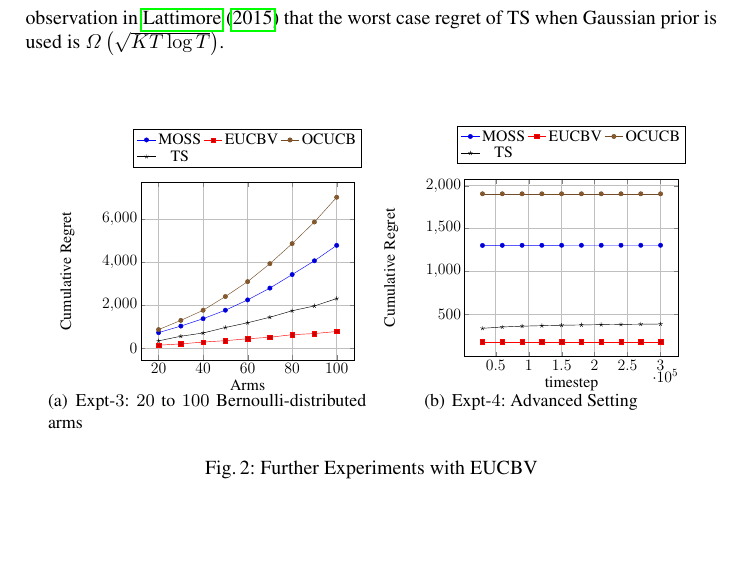
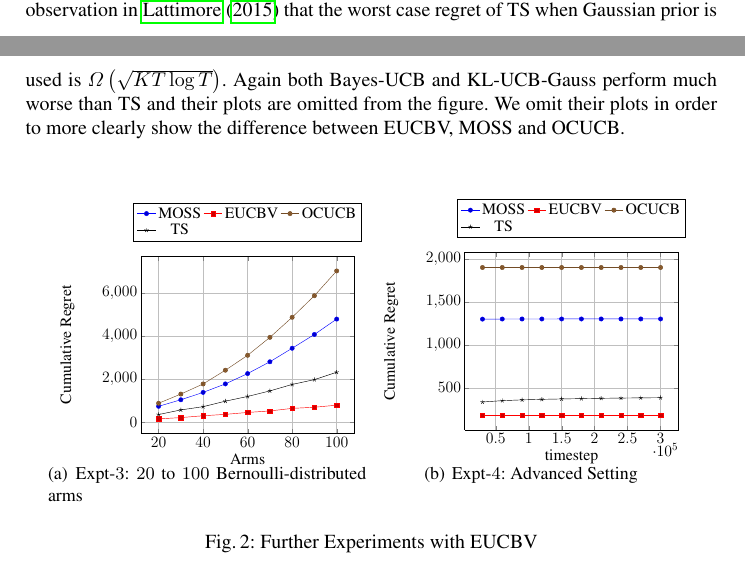
Before and after one commit to Subhojyoti/EUCBV, a LaTeX paper (EUCBV.tex, which reads expts.tex): part of page 14 of 16 before the commit and two parts of pages 13 and 14 of 16 after it, the two joined at a grey line, cut so that both start at the same text, the shorter picture padded with empty space. The pictures show the PDF file EUCBV.pdf that the author committed with the source.

Commit message:
Latest on 18/4/2017

```diff
--- a/expts.tex
+++ b/expts.tex
@@ -85,7 +85,7 @@ In this section we conduct extensive empirical evaluation of EUCBV against sever
 
 \textbf{Experiment-1 (Bernoulli with uniform gaps):} This experiment is conducted to observe the performance of EUCBV over a short horizon. The horizon $T$ is set to $60000$. These type of cases are frequently encountered in web-advertising domain. The testbed comprises of $20$ Bernoulli distributed arms with expected rewards of the arms as $r_{i_{{i}\neq {*}}}=0.07$ and $r^{*}=0.1$. The regret is averaged over $100$ independent runs and is shown in Figure \ref{fig:1}. EUCBV, MOSS, UCB1, UCB-V, KL-UCB, TS, BU and DMED are run in this experimental setup. Here not only we observe that EUCBV performs better than all the non-variance based  algorithms like MOSS, OCUCB, UCB-Improved and UCB1 but it also outperforms UCBV because of the choice of the exploration parameters. Because of the small gaps and short horizon $T$, we do not implement UCB-Improved and Median Elimination on this test-case.
 
-\textbf{Experiment-2 (Failure of TS):} This experiment is conducted on a large horizon and over a large set of arms. The horizon $T$ is set for a large duration of $3\times 10^{5}$. This testbed comprises of $100$ arms involving Gaussian reward distributions with expected rewards of the arms $r_{1:33}=0.7$, $r_{34:99}=0.8$ and $r^{*}_{100}=0.9$ with variance set as $\sigma_{1:33}^{2} = 0.7,\sigma_{34:99}^{2} = 0.1$ and $r^{*}_{100}=0.7$. The regret is averaged over $100$ independent runs and is shown in Figure \ref{fig:2}. From the results in Figure \ref{fig:2}, we observe that since the gaps are small and the variances of the optimal arm and the arms farthest from the optimal arm are the highest, EUCBV outperforms all the non-variance based algorithms MOSS, OCUCB, UCB1, TS, UCB-Improved and Median-Elimination($\epsilon=0.1,\delta=0.1$). The performance of UCBV, UCB-Improved and Median elimination is very poor in comparison with the other algorithms and their plots are not shown in Figure \ref{fig:2}. Note that the performance of TS is poor and this is in line with the observation in \cite{lattimore2015optimally} that the worst case regret of TS when Gaussian prior is used is $\Omega\left( \sqrt{KT\log T}\right)$.
+\textbf{Experiment-2 (Failure of TS):} This experiment is conducted on a large horizon and over a large set of arms. The horizon $T$ is set for a large duration of $3\times 10^{5}$. This testbed comprises of $100$ arms involving Gaussian reward distributions with expected rewards of the arms $r_{1:33}=0.7$, $r_{34:99}=0.8$ and $r^{*}_{100}=0.9$ with variance set as $\sigma_{1:33}^{2} = 0.7,\sigma_{34:99}^{2} = 0.1$ and $r^{*}_{100}=0.7$. The regret is averaged over $100$ independent runs and is shown in Figure \ref{fig:2}. From the results in Figure \ref{fig:2}, we observe that since the gaps are small and the variances of the optimal arm and the arms farthest from the optimal arm are the highest, EUCBV outperforms all the non-variance based algorithms MOSS, OCUCB, UCB1, TS, UCB-Improved and Median-Elimination($\epsilon=0.1,\delta=0.1$). The performance of UCBV, UCB-Improved and Median elimination is very poor in comparison with the other algorithms and their plots are not shown in Figure \ref{fig:2}. Note that the performance of TS is poor and this is in line with the observation in  \citet{lattimore2015optimally} that the worst case regret of TS when Gaussian prior is used is $\Omega\left( \sqrt{KT\log T}\right)$. Again both Bayes-UCB and KL-UCB-Gauss perform much worse than TS and their plots are omitted from the figure. We omit their plots in order to more clearly show the difference between EUCBV, MOSS and OCUCB.
 %Also the performance of UCB-Improved is poor in comparison to other algorithms, which is probably because of pulls wasted in initial exploration whereas EUCBV with the choice of $\psi$ and $\rho$ performs much better.
 
 \begin{figure}[!h]
```
Also changed, not shown: EUCBV.pdf, 2 other files.
